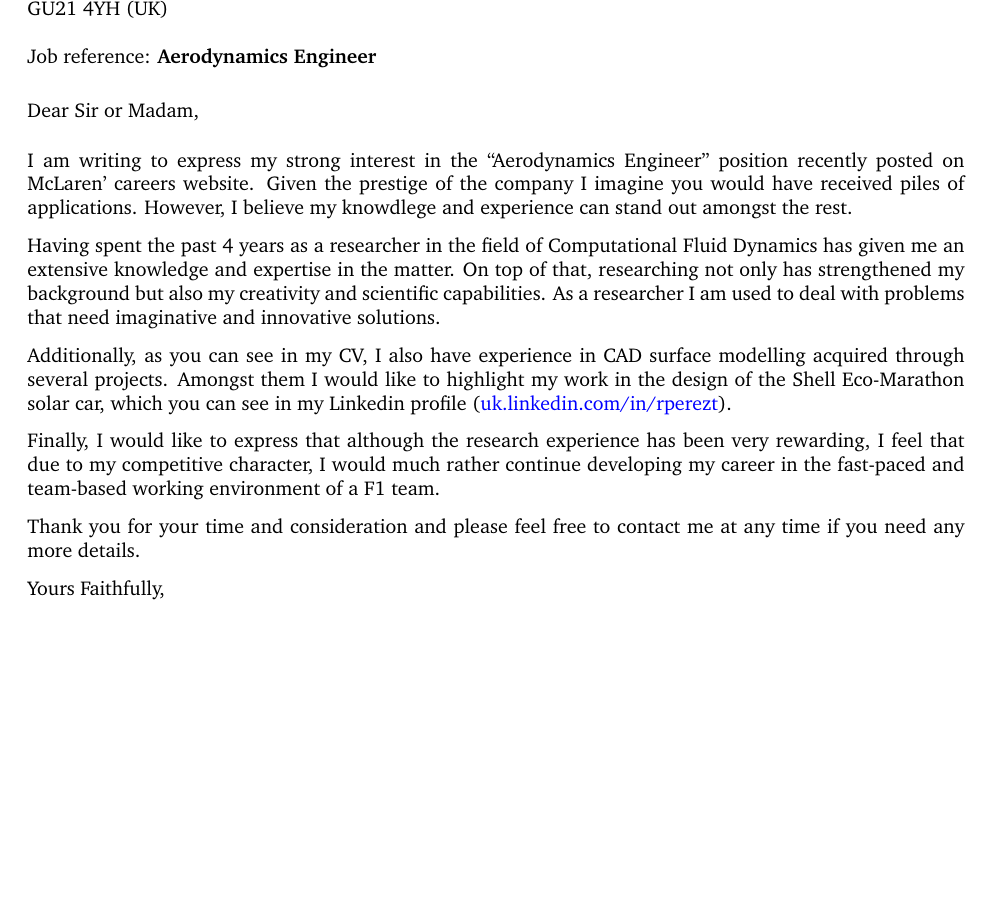
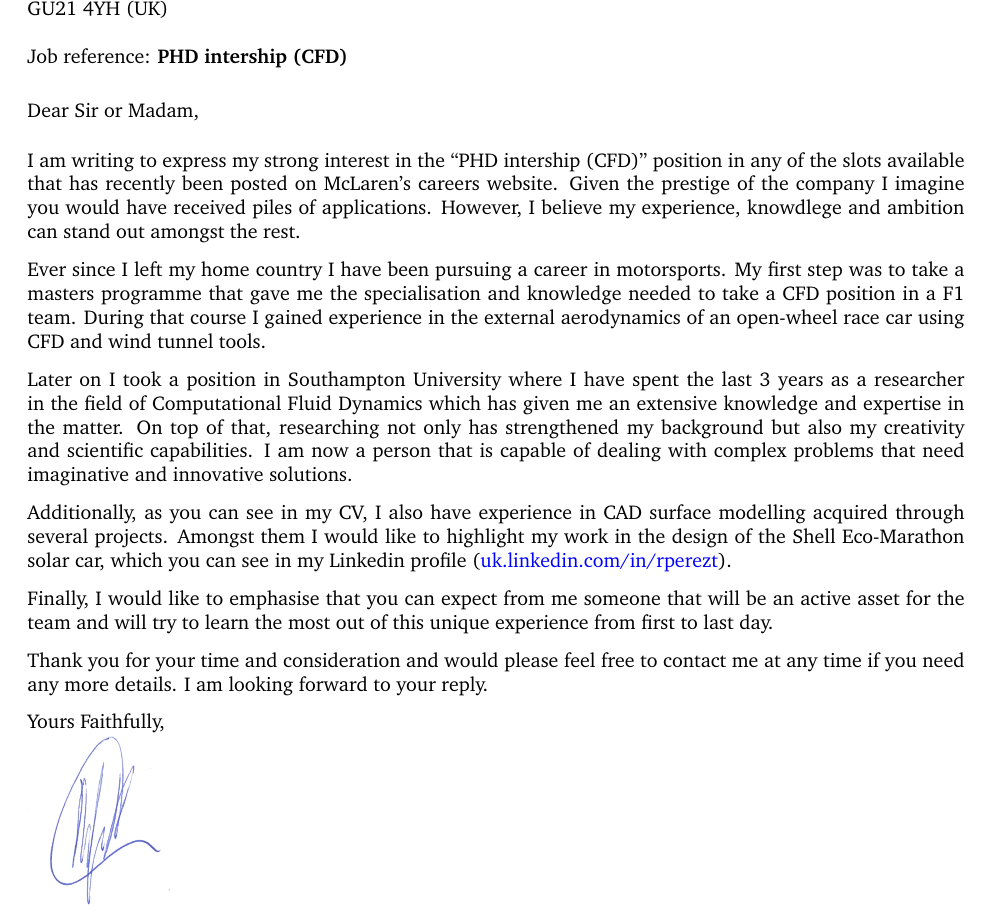
Before and after one commit to rpt1g12/cv, a LaTeX document (RPerezTorro_CoverLetter.tex, which reads tccv.cls): part of the page, cut so that both start at the same text, the shorter picture padded with empty space. Compiled offline with pdfLaTeX.

Commit message:
Update cover letter

```diff
--- a/RPerezTorro_CoverLetter.tex
+++ b/RPerezTorro_CoverLetter.tex
@@ -50,9 +50,9 @@ Southampton UK, SO14 3JG
 \greetto{Dear Sir or Madam,} % Greeting text
 
 
-\newcommand{\job}{Aerodynamics Engineer}
+\newcommand{\job}{PHD intership (CFD)}
 \newcommand{\jobref}{}
-\newcommand{\jobweb}{McLaren' careers website}
+\newcommand{\jobweb}{McLaren's careers website}
 
 \newcommand{\opng}[1]{
 		\IfEqCase{#1}{
@@ -65,8 +65,8 @@ Southampton UK, SO14 3JG
 		{1}{I hope that by the end of these lines you believe as strongly as I do, that
 		I am the right fit for the position in question due to the following reasons.}
 		{2}{Given the prestige of the company I imagine you would have received
-		piles of applications. However, I believe my knowdlege and experience can
-		stand out amongst the rest.}
+		piles of applications. However, I believe my experience, knowdlege and
+		ambition can stand out amongst the rest.}
 		}
 		}
 
@@ -91,12 +91,19 @@ Job reference: \textbf{\job}
 %----------------------------------------------------------------------------------------
 
 
-\opng{2} ``\job'' position recently posted on \jobweb.\clng{2}
+\opng{2} ``\job'' position in any of the slots available that has recently been posted on
+\jobweb.\clng{2}
 
-Having spent the past 4 years as a researcher in the field of Computational Fluid Dynamics
-has given me an extensive knowledge and expertise in the matter. On top of that, researching not
-only has strengthened my background but also my creativity and scientific capabilities.
-As a researcher I am used to deal with problems that need imaginative and
+Ever since I left my home country I have been pursuing a career in motorsports. My first
+step was to take a masters programme that gave me the specialisation and knowledge needed
+to take a CFD position in a F1 team. During that course I gained experience in the
+external aerodynamics of an open-wheel race car using CFD and wind tunnel tools.
+
+Later on I took a position in Southampton University where I have spent the last 3 years
+as a researcher in the field of Computational Fluid Dynamics which has given me an
+extensive knowledge and expertise in the matter. On top of that, researching not only has
+strengthened my background but also my creativity and scientific capabilities. I am now
+a person that is capable of dealing with complex problems that need imaginative and
 innovative solutions.
 
 Additionally, as you can see in my CV, I also have experience in CAD surface modelling
@@ -104,15 +111,15 @@ acquired through several projects. Amongst them I would like to highlight my wor
 design of the Shell Eco-Marathon solar car, which you can see in my Linkedin profile
 (\href{https://uk.linkedin.com/in/rperezt}{uk.linkedin.com/in/rperezt}).
 
-Finally, I would like to express that although the research experience has been very
-rewarding, I feel that due to my competitive character, I would much rather continue
-developing my career in the fast-paced and team-based working environment of a F1 team.
+Finally, I would like to emphasise that you can expect from me someone that will be an
+active asset for the team and will try to learn the most out of this
+unique experience from first to last day.
 
-Thank you for your time and consideration and please feel free to contact me at any time
-if you need any more details.
+Thank you for your time and consideration and would please feel free to contact me at any time
+if you need any more details. I am looking forward to your reply.
 
 Yours Faithfully, \newline % Closing text
-\includegraphics[scale=0.8]{sgtrBlue} \newline
+\includegraphics[scale=0.7]{sgtrBlue} \newline
 Rafael P\'erez
 
 %----------------------------------------------------------------------------------------
--- a/tccv.cls
+++ b/tccv.cls
@@ -96,10 +96,10 @@
 	\begin{minipage}[c]{0.8\textwidth}
 	\bigskip
 	\section{About me}
-	Aeronautical engineer with excellent problem-solving skills acquired through 3
-	years in the research field seeks for position that enables career development
-	within industry. Has highly transferable skills that any technical/IT/engineering
-	position can benefit from. Currently resides in UK but happy to move if required.
+	CFD engineer with excellent problem-solving skills acquired through 3 years in the
+	research field analysing external flows seeks for a position that enables career
+	development within the motorsport industry. Currently resides in UK but happy to move
+	if required.
 	\end{minipage}
 	\bigskip
 	\rule{0.8\textwidth}{0.4pt}
```
Also changed, not shown: makefile.
